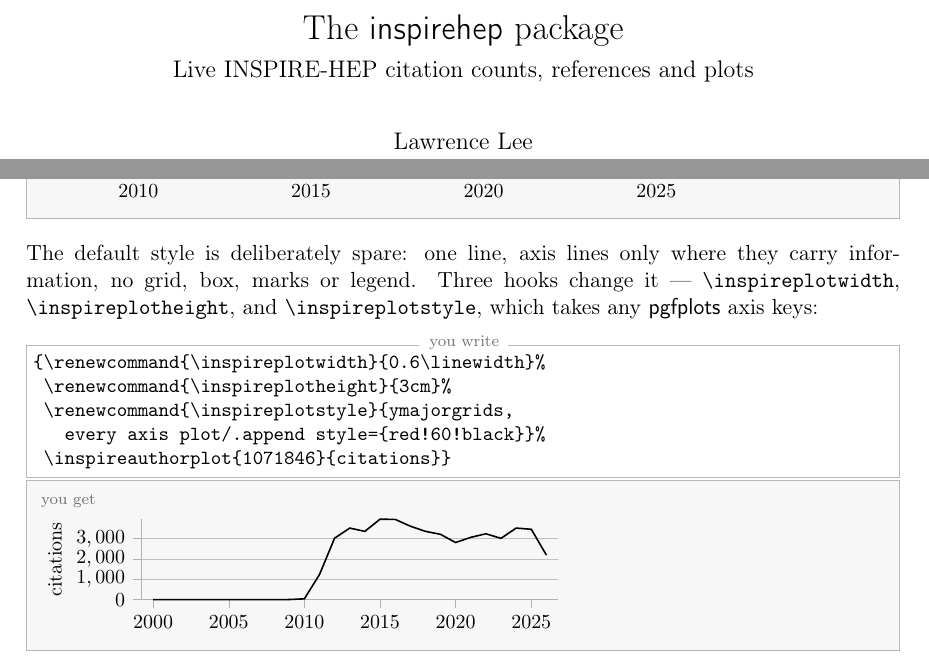
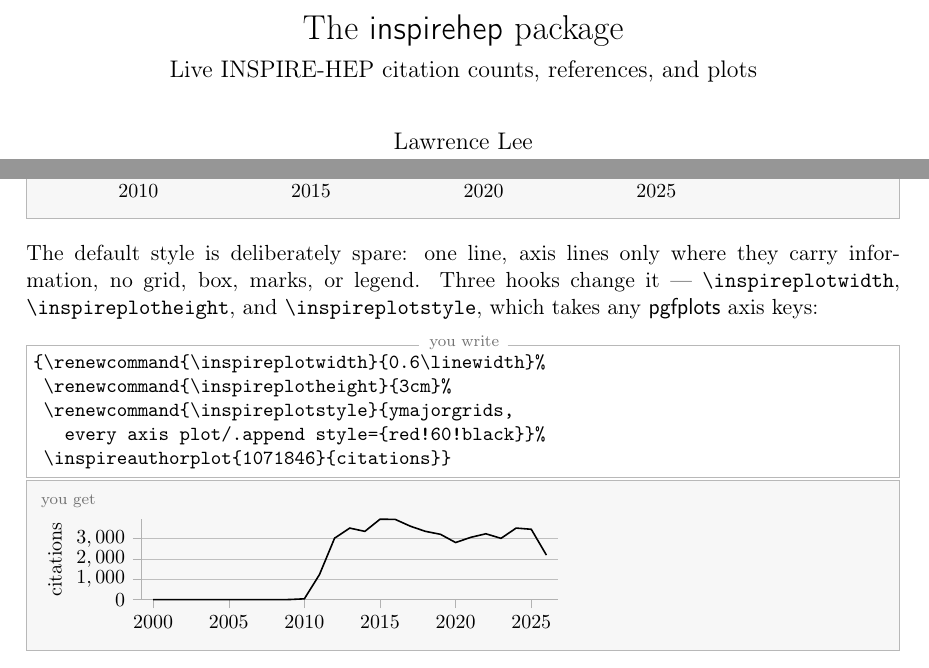
Before and after one commit to lawrenceleejr/inspirehep-latex, a LaTeX paper (inspirehep-doc.tex, which reads inspirehep.sty): two parts of pages 1 and 8 of 11, joined at a grey line, cut so that both start at the same text. Compiled offline with pdfLaTeX.

Commit message:
Oxford commas throughout the prose
Serial commas in every list of three or more, across the manual, README,
CTAN notes, Makefile, and the comments in both sources.

Two-item joins and clause conjunctions are left alone -- "subfiles and
import do", "whether or not", "set or patch" -- as are INSPIRE's own
rendered author lists, which are its formatting rather than ours.

```diff
--- a/inspirehep-doc.tex
+++ b/inspirehep-doc.tex
@@ -47,7 +47,7 @@
 \setlength{\parskip}{0.55em}
 
 \title{The \pkg{inspirehep} package\\[0.3em]
-  \large Live INSPIRE-HEP citation counts, references and plots}
+  \large Live INSPIRE-HEP citation counts, references, and plots}
 \author{Lawrence Lee\\
   \small\url{https://github.com/lawrenceleejr/inspirehep-latex}}
 \date{Version 2.0\quad 2026/08/29}
@@ -395,7 +395,7 @@
 \end{demo}
 
 The default style is deliberately spare: one line, axis lines only where they
-carry information, no grid, box, marks or legend. Three hooks change it ---
+carry information, no grid, box, marks, or legend. Three hooks change it ---
 \verb|\inspireplotwidth|, \verb|\inspireplotheight|, and
 \verb|\inspireplotstyle|, which takes any \pkg{pgfplots} axis keys:
 
--- a/inspirehep.sty
+++ b/inspirehep.sty
@@ -14,7 +14,7 @@
 %%
 \NeedsTeXFormat{LaTeX2e}
 \ProvidesPackage{inspirehep}[2026/08/29 v2.0
-  Live INSPIRE-HEP citation counts, references and plots]
+  Live INSPIRE-HEP citation counts, references, and plots]
 
 \RequirePackage{xparse}
 \RequirePackage{l3keys2e}
```
Also changed, not shown: CTAN.md (+2 -2 lines), Makefile, README.md, inspirehep-doc.tex (2 more changed lines), 1 other file.
